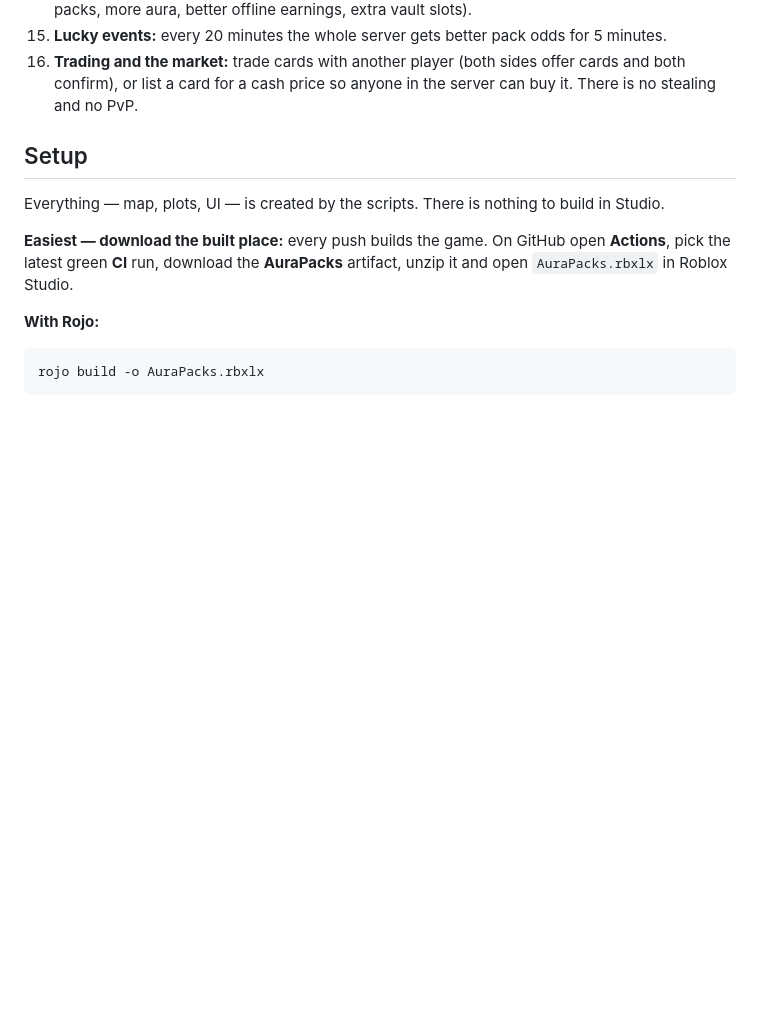
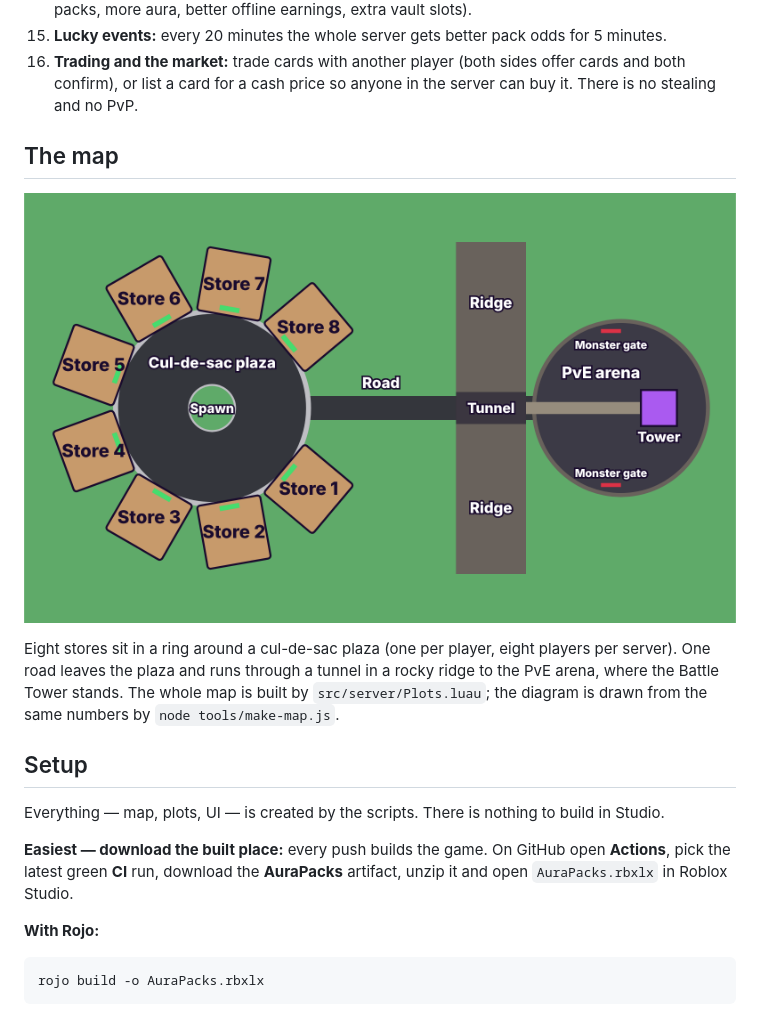
Before and after one commit to lilpit23/RobloxCardGame, a Markdown page: README.md, the part around the change. GitHub-like rendering; pictures changed too: docs/map-layout.png (added); blank space fills up the shorter version.

```diff
--- a/README.md
+++ b/README.md
@@ -51,6 +51,15 @@ Rare cards also radiate **aura**, a second currency for Aura Packs, luck and per
 16. **Trading and the market:** trade cards with another player (both sides offer cards and both
     confirm), or list a card for a cash price so anyone in the server can buy it. There is no
     stealing and no PvP.
+
+## The map
+
+![Top-down map layout](docs/map-layout.png)
+
+Eight stores sit in a ring around a cul-de-sac plaza (one per player, eight players per server).
+One road leaves the plaza and runs through a tunnel in a rocky ridge to the PvE arena, where the
+Battle Tower stands. The whole map is built by `src/server/Plots.luau`; the diagram is drawn from
+the same numbers by `node tools/make-map.js`.
 
 ## Setup
 
```
Also changed, not shown: CLAUDE.md (+4 -0 lines), docs/AGENT_PLAN.md (+9 -2 lines), 4 other files.
